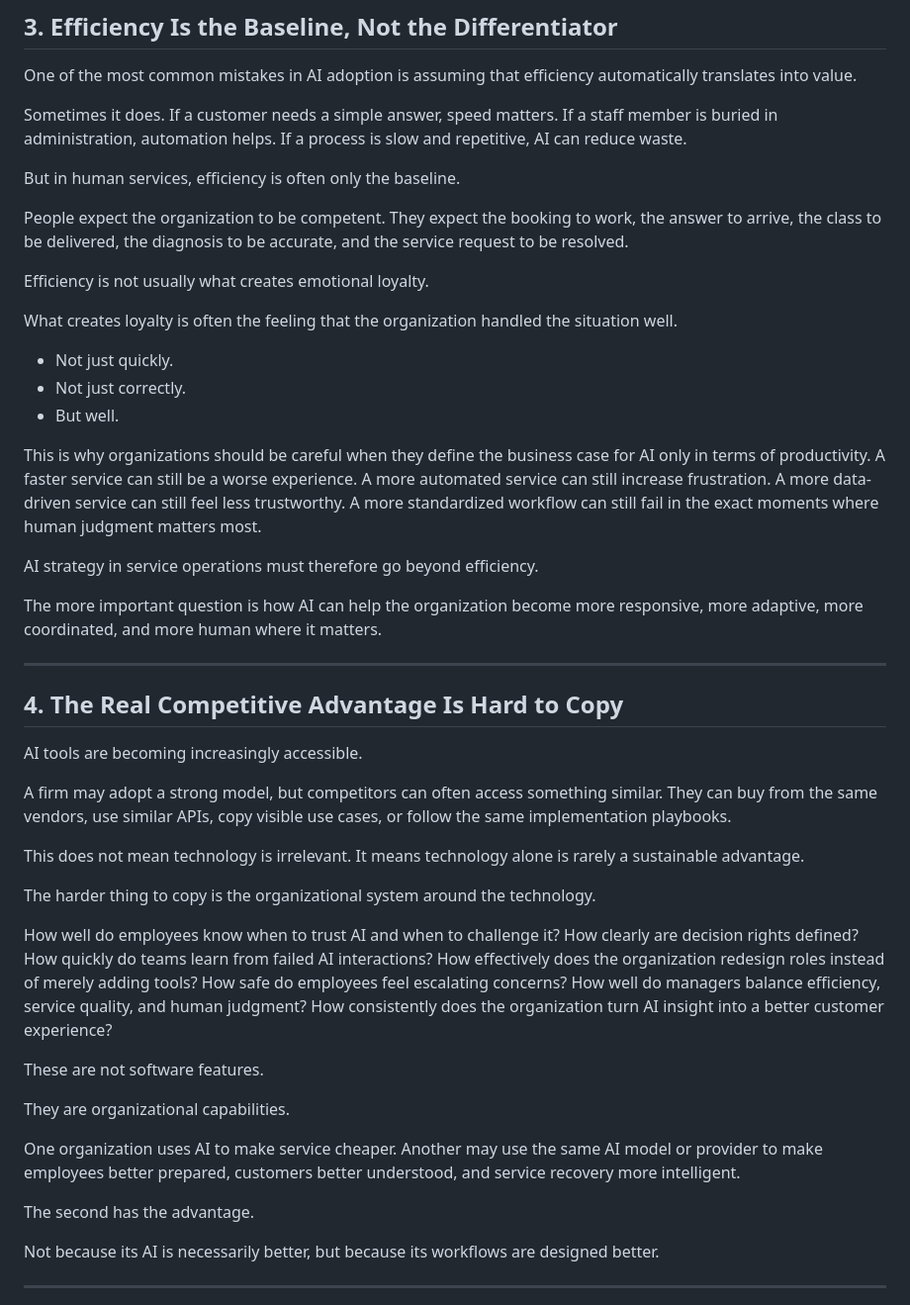
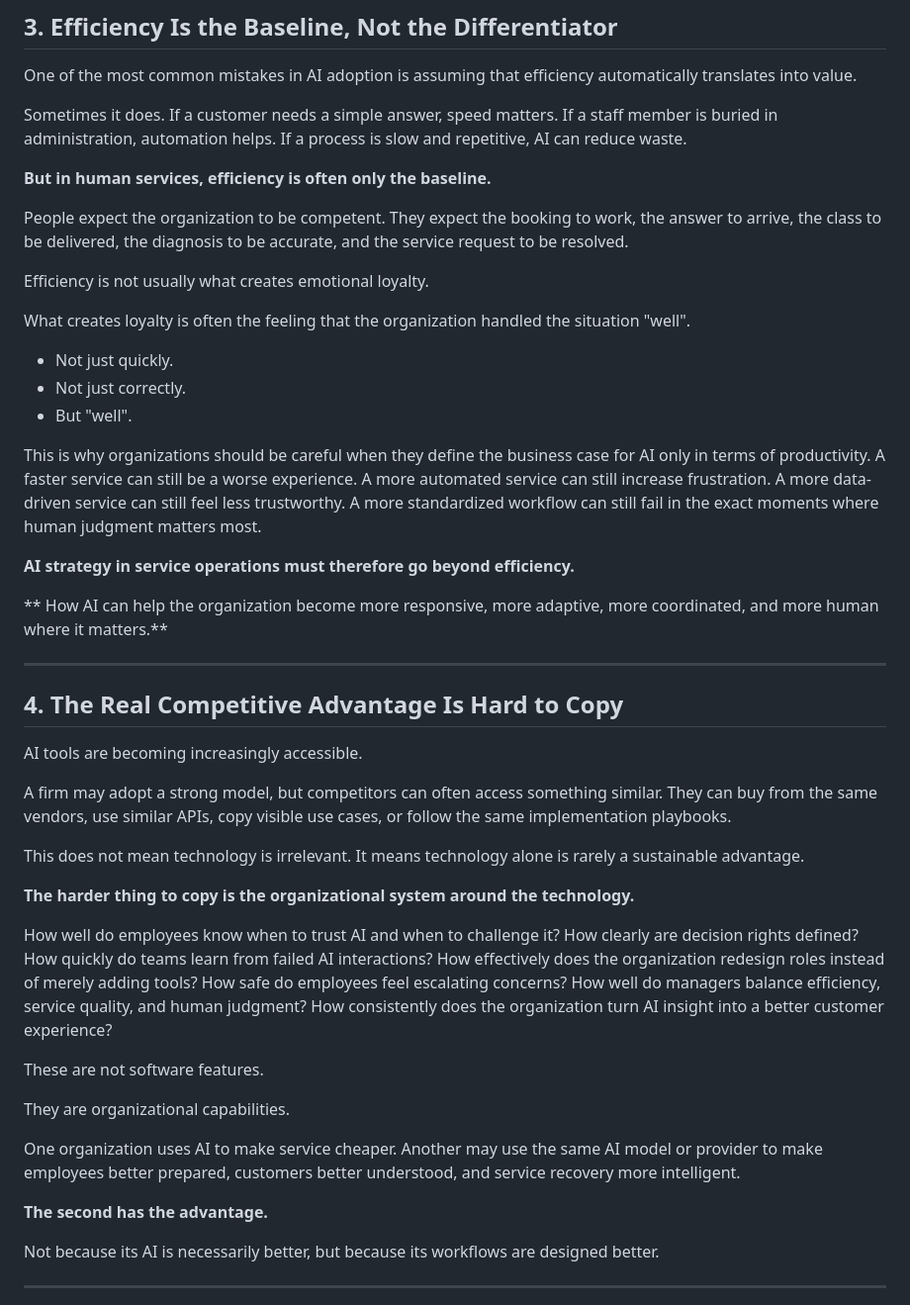
Before and after one commit to AlvesMH/alvesmh.github.io, a Markdown page: src/posts/ai_advantage_services.md, the part around one of its changes. Shown at 99% size. Rendered like a GitHub page.

Commit message:
new-post

```diff
--- a/src/posts/ai_advantage_services.md
+++ b/src/posts/ai_advantage_services.md
@@ -126,23 +126,23 @@ One of the most common mistakes in AI adoption is assuming that efficiency autom
 
 Sometimes it does. If a customer needs a simple answer, speed matters. If a staff member is buried in administration, automation helps. If a process is slow and repetitive, AI can reduce waste.
 
-But in human services, efficiency is often only the baseline.
+**But in human services, efficiency is often only the baseline.**
 
 People expect the organization to be competent. They expect the booking to work, the answer to arrive, the class to be delivered, the diagnosis to be accurate, and the service request to be resolved.
 
 Efficiency is not usually what creates emotional loyalty.
 
-What creates loyalty is often the feeling that the organization handled the situation well.
+What creates loyalty is often the feeling that the organization handled the situation "well".
 
 - Not just quickly.
 - Not just correctly.
-- But well.
+- But "well".
 
 This is why organizations should be careful when they define the business case for AI only in terms of productivity. A faster service can still be a worse experience. A more automated service can still increase frustration. A more data-driven service can still feel less trustworthy. A more standardized workflow can still fail in the exact moments where human judgment matters most.
 
-AI strategy in service operations must therefore go beyond efficiency.
+**AI strategy in service operations must therefore go beyond efficiency.**
 
-The more important question is how AI can help the organization become more responsive, more adaptive, more coordinated, and more human where it matters.
+** How AI can help the organization become more responsive, more adaptive, more coordinated, and more human where it matters.**
 
 ---
 
@@ -154,7 +154,7 @@ A firm may adopt a strong model, but competitors can often access something simi
 
 This does not mean technology is irrelevant. It means technology alone is rarely a sustainable advantage.
 
-The harder thing to copy is the organizational system around the technology.
+**The harder thing to copy is the organizational system around the technology.**
 
 How well do employees know when to trust AI and when to challenge it? How clearly are decision rights defined? How quickly do teams learn from failed AI interactions? How effectively does the organization redesign roles instead of merely adding tools? How safe do employees feel escalating concerns? How well do managers balance efficiency, service quality, and human judgment? How consistently does the organization turn AI insight into a better customer experience?
 
@@ -164,7 +164,7 @@ They are organizational capabilities.
 
 One organization uses AI to make service cheaper. Another may use the same AI model or provider to make employees better prepared, customers better understood, and service recovery more intelligent.
 
-The second has the advantage.
+**The second has the advantage.**
 
 Not because its AI is necessarily better, but because its workflows are designed better.
 
```
Also changed, not shown: other parts of src/posts/ai_advantage_services.md (+21 -21 lines).
